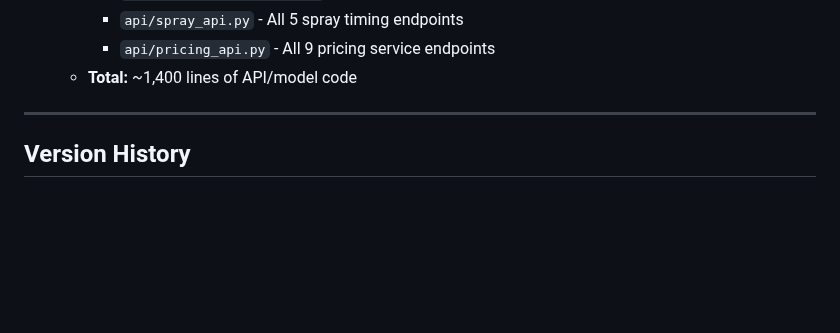
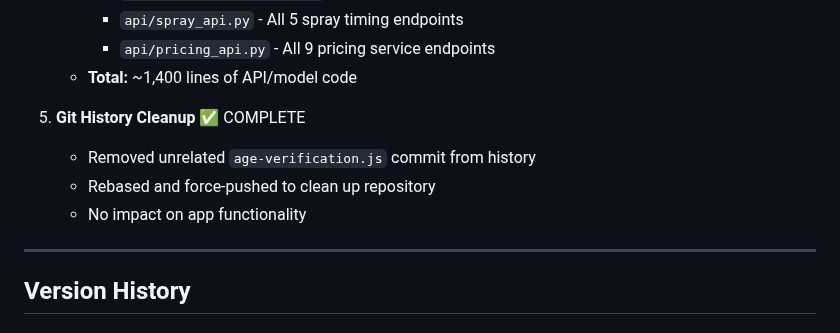
Before and after one commit to wbp318/agtools, a Markdown page: CHANGELOG.md, the part around the change. GitHub-like rendering; blank space fills up the shorter version.

Commit message:
Add git history cleanup to changelog

```diff
--- a/CHANGELOG.md
+++ b/CHANGELOG.md
@@ -127,6 +127,11 @@
      - `api/spray_api.py` - All 5 spray timing endpoints
      - `api/pricing_api.py` - All 9 pricing service endpoints
    - **Total:** ~1,400 lines of API/model code
+
+5. **Git History Cleanup** ✅ COMPLETE
+   - Removed unrelated `age-verification.js` commit from history
+   - Rebased and force-pushed to clean up repository
+   - No impact on app functionality
 
 ---
 
```
